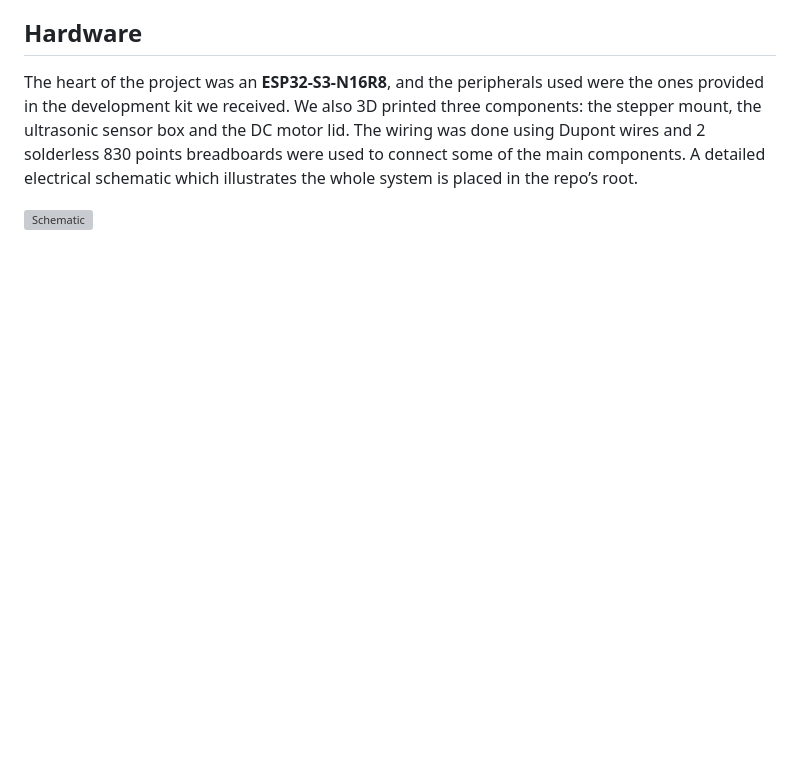
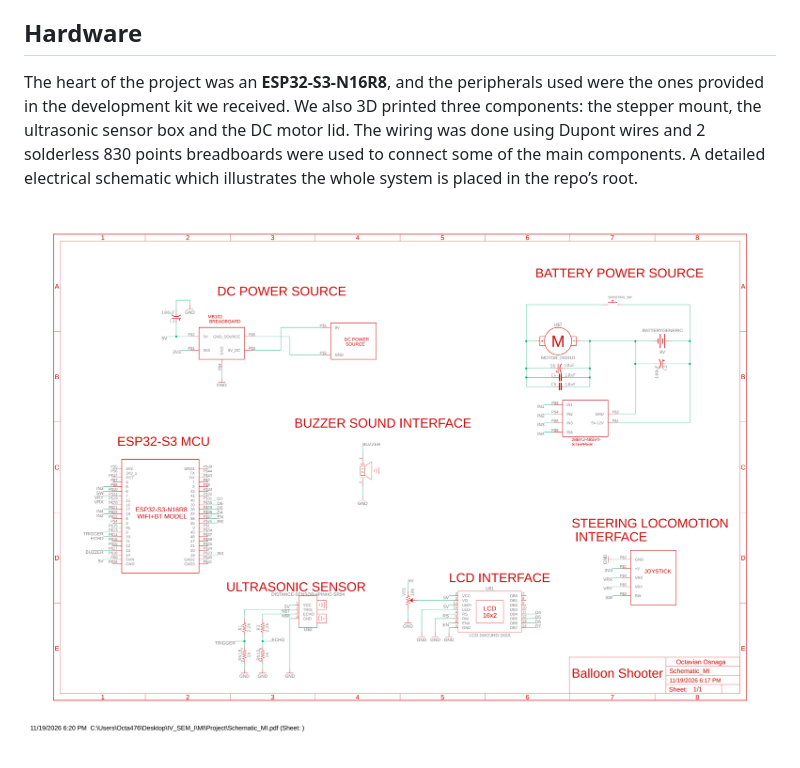
Before and after one commit to stefan18-ux/Tank, a Markdown page: README.md, the part around the change. GitHub-like rendering; pictures changed too: Report_Schematic/Schematic_MI.png (added); blank space fills up the shorter version; grey boxes are pictures that could not be loaded.

```diff
--- a/readme.md
+++ b/README.md
@@ -21,4 +21,4 @@ The software was developed in C++ using VSCode as the IDE with the PlatformIO ex
 ## Hardware
 The heart of the project was an **ESP32-S3-N16R8**, and the peripherals used were the ones provided in the development kit we received. We also 3D printed three components: the stepper mount, the ultrasonic sensor box and the DC motor lid. The wiring was done using Dupont wires and 2 solderless 830 points breadboards were used to connect some of the main components. A detailed electrical schematic which illustrates the whole system is placed in the repo’s root.
 
-![Schematic](Report_Schematic/Schematic_MI.pdf)
+![Schematic](Report_Schematic/Schematic_MI.png)
```
